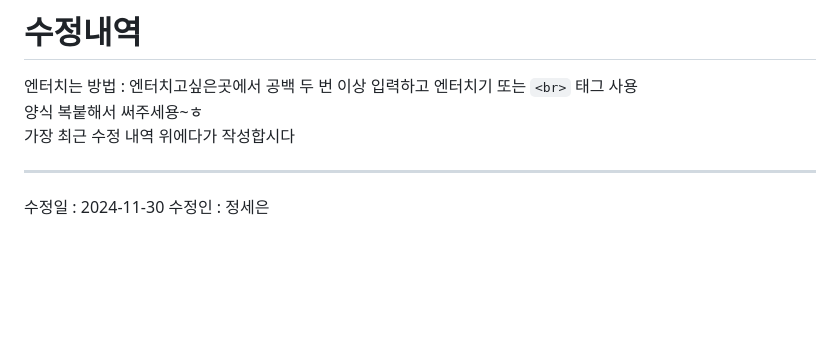
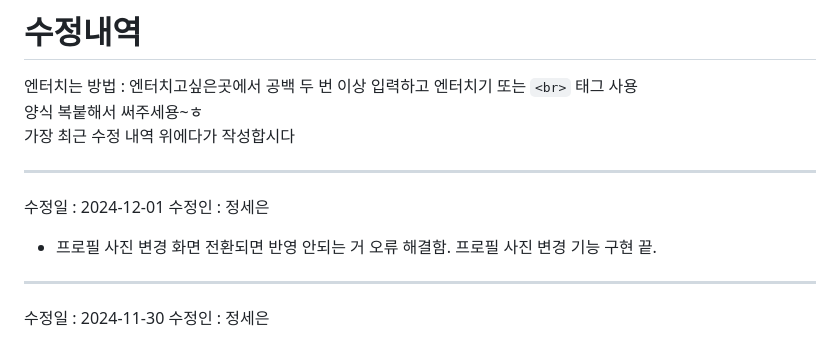
Before and after one commit to dlstjd825/c_project, a Markdown page: README.md, the part around the change. Drawn GitHub-style; blank space fills up the shorter version.

Commit message:
프로필 사진 수정까지 완전 끝.md

```diff
--- a/README.md
+++ b/README.md
@@ -3,6 +3,10 @@
 양식 복붙해서 써주세용~ㅎ
 가장 최근 수정 내역 위에다가 작성합시다
 
+***
+수정일 : 2024-12-01
+수정인 : 정세은
+- 프로필 사진 변경 화면 전환되면 반영 안되는 거 오류 해결함. 프로필 사진 변경 기능 구현 끝.
 ***
 수정일 : 2024-11-30
 수정인 : 정세은
```
